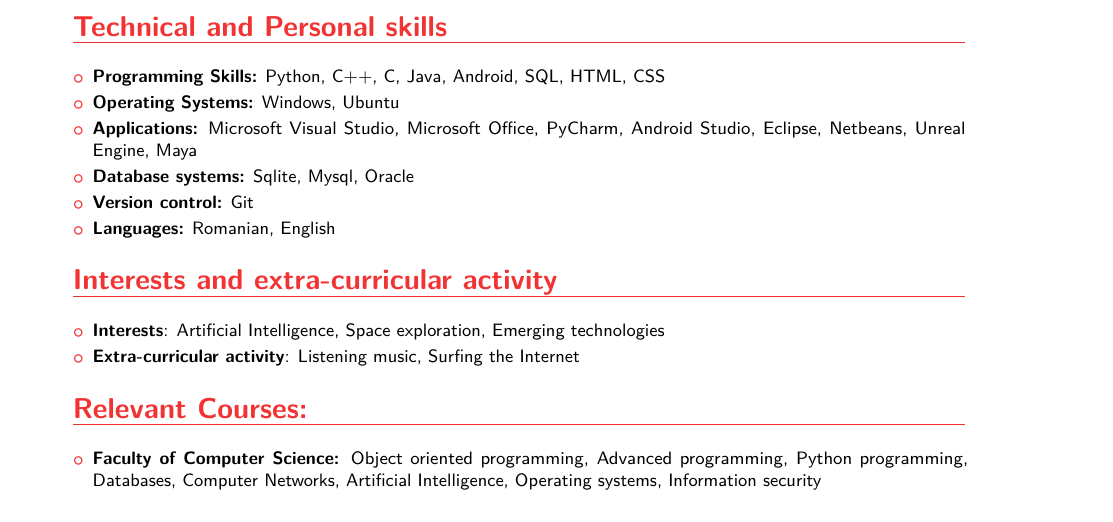
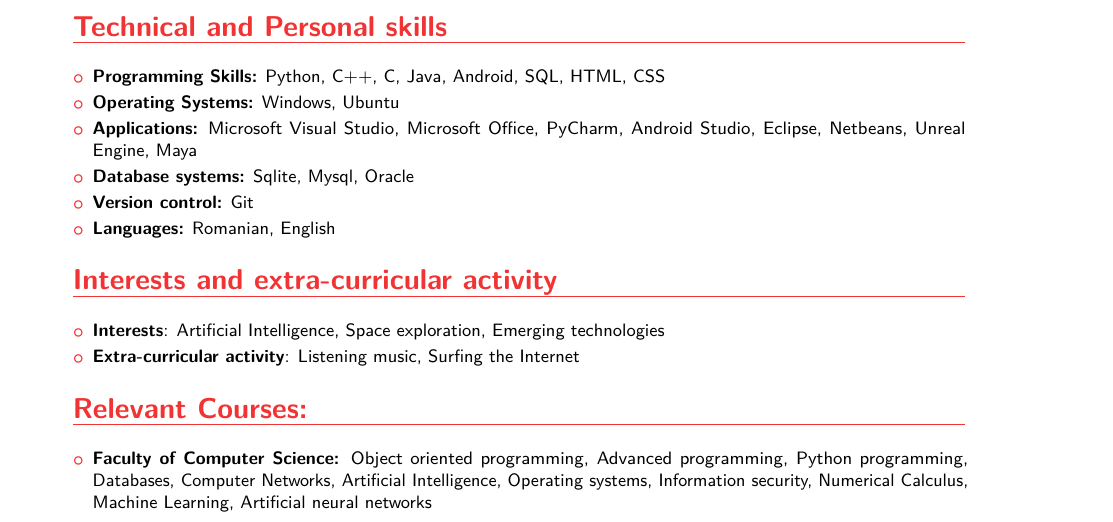
Before and after one commit to MariusDanutIancu/CurriculumVitae, a LaTeX CV (basic_cv.tex): part of the page, cut so that both start at the same text. The pictures show the PDF file basic_cv.pdf that the author committed with the source.

Commit message:
Updated relevant courses

```diff
--- a/basic_cv.tex
+++ b/basic_cv.tex
@@ -108,7 +108,7 @@
 		\begin{itemize}
 			\vspace{5pt}
 			\item \textbf{Faculty of Computer Science: }Object oriented programming, Advanced programming, Python programming, Databases, Computer Networks,
-			Artificial Intelligence, Operating systems, Information security
+			Artificial Intelligence, Operating systems, Information security, Numerical Calculus, Machine Learning, Artificial neural networks
 		\end{itemize}
 
 	% \section{References}
```
Also changed, not shown: basic_cv.pdf.
